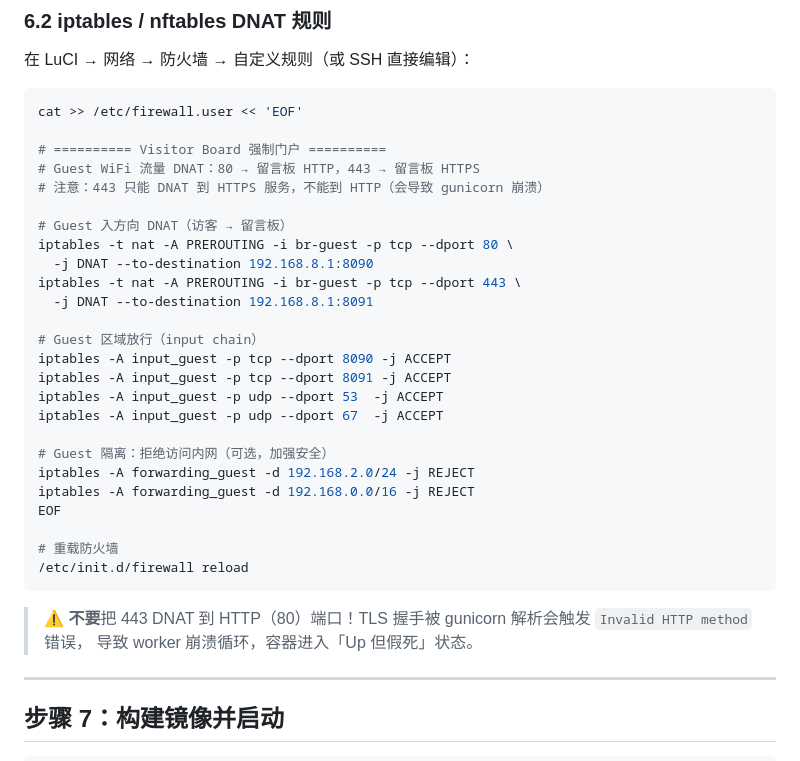
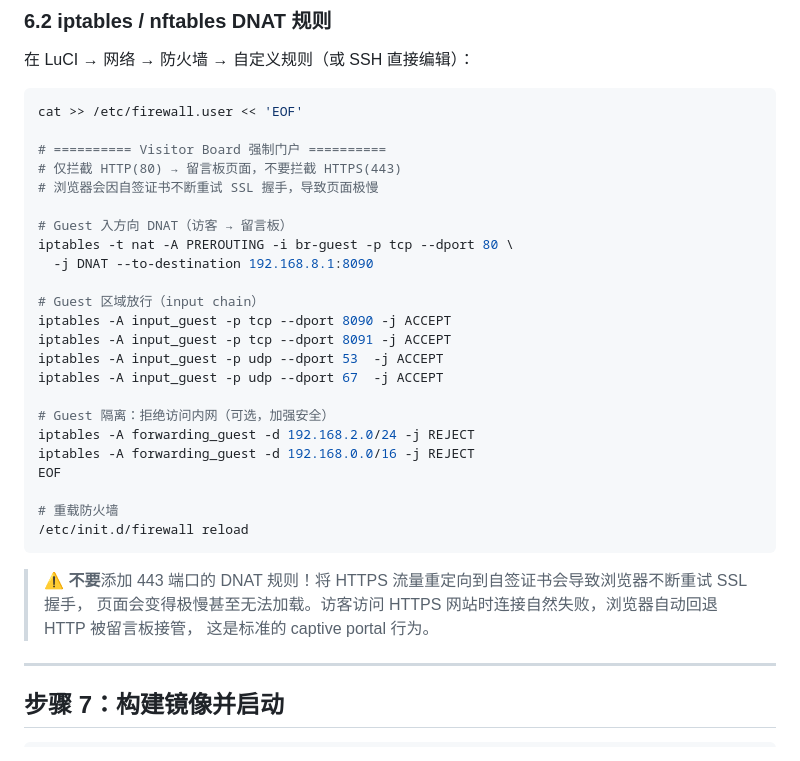
Before and after one commit to lan-zz/visitor-message-board, a Markdown page: INSTALL.md, the part around the change. GitHub-like rendering.

````diff
--- a/INSTALL.md
+++ b/INSTALL.md
@@ -191,14 +191,12 @@ uci commit dhcp
 cat >> /etc/firewall.user << 'EOF'
 
 # ========== Visitor Board 强制门户 ==========
-# Guest WiFi 流量 DNAT：80 → 留言板 HTTP，443 → 留言板 HTTPS
-# 注意：443 只能 DNAT 到 HTTPS 服务，不能到 HTTP（会导致 gunicorn 崩溃）
+# 仅拦截 HTTP(80) → 留言板页面，不要拦截 HTTPS(443)
+# 浏览器会因自签证书不断重试 SSL 握手，导致页面极慢
 
 # Guest 入方向 DNAT（访客 → 留言板）
 iptables -t nat -A PREROUTING -i br-guest -p tcp --dport 80 \
   -j DNAT --to-destination 192.168.8.1:8090
-iptables -t nat -A PREROUTING -i br-guest -p tcp --dport 443 \
-  -j DNAT --to-destination 192.168.8.1:8091
 
 # Guest 区域放行（input chain）
 iptables -A input_guest -p tcp --dport 8090 -j ACCEPT
@@ -215,8 +213,9 @@ EOF
 /etc/init.d/firewall reload
 ```
 
-> ⚠️ **不要**把 443 DNAT 到 HTTP（80）端口！TLS 握手被 gunicorn 解析会触发 `Invalid HTTP method` 错误，
-> 导致 worker 崩溃循环，容器进入「Up 但假死」状态。
+> ⚠️ **不要**添加 443 端口的 DNAT 规则！将 HTTPS 流量重定向到自签证书会导致浏览器不断重试 SSL 握手，
+> 页面会变得极慢甚至无法加载。访客访问 HTTPS 网站时连接自然失败，浏览器自动回退 HTTP 被留言板接管，
+> 这是标准的 captive portal 行为。
 
 ---
 
````
Also changed, not shown: README.md (+2 -2 lines).
